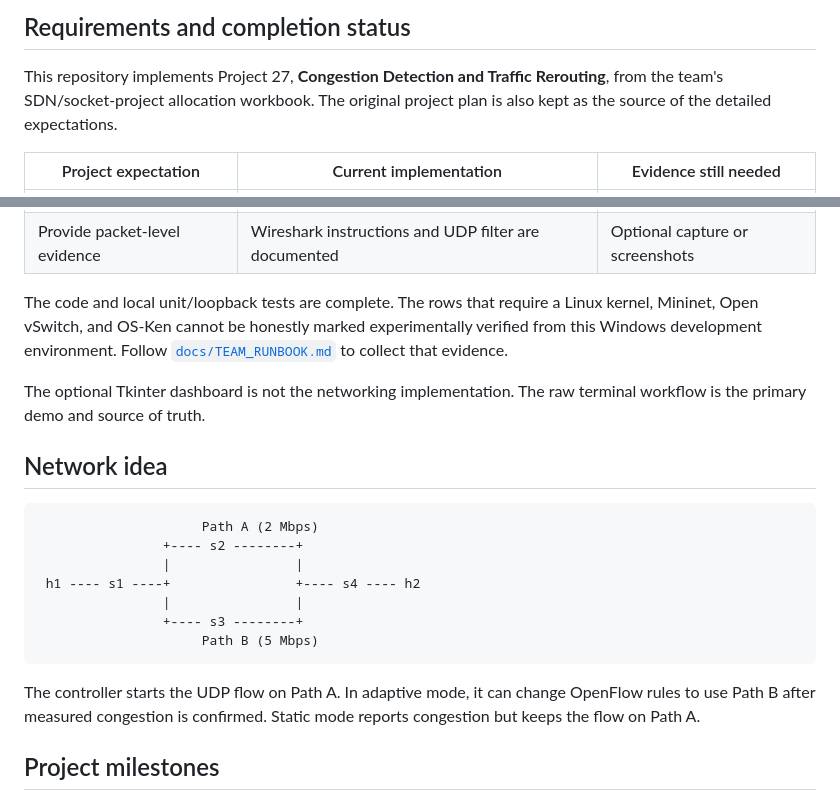
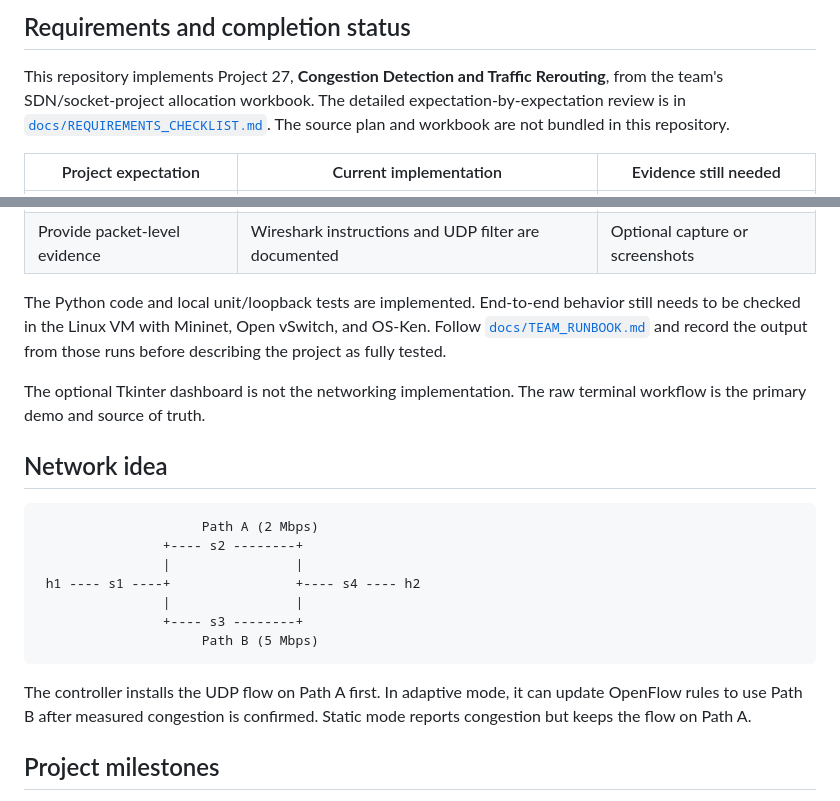
Before and after one commit to Vanshdev3/cn-congestion-aware-traffic-rerouting, a Markdown page: README.md, 2 parts joined by grey strips. Rendered like a GitHub page.

Commit message:
docs: clarify final testing status and project sources

````diff
--- a/README.md
+++ b/README.md
@@ -13,7 +13,9 @@ directly instead of relying on a graphical view.
 
 This repository implements Project 27, **Congestion Detection and Traffic
 Rerouting**, from the team's SDN/socket-project allocation workbook. The
-original project plan is also kept as the source of the detailed expectations.
+detailed expectation-by-expectation review is in
+[`docs/REQUIREMENTS_CHECKLIST.md`](docs/REQUIREMENTS_CHECKLIST.md). The source
+plan and workbook are not bundled in this repository.
 
 | Project expectation | Current implementation | Evidence still needed |
 |---|---|---|
@@ -28,10 +30,10 @@ original project plan is also kept as the source of the detailed expectations.
 | Repeat experiments cleanly | Reset restores Path A and clears measurement baselines | Repeat twice in the VM |
 | Provide packet-level evidence | Wireshark instructions and UDP filter are documented | Optional capture or screenshots |
 
-The code and local unit/loopback tests are complete. The rows that require a
-Linux kernel, Mininet, Open vSwitch, and OS-Ken cannot be honestly marked
-experimentally verified from this Windows development environment. Follow
-[`docs/TEAM_RUNBOOK.md`](docs/TEAM_RUNBOOK.md) to collect that evidence.
+The Python code and local unit/loopback tests are implemented. End-to-end
+behavior still needs to be checked in the Linux VM with Mininet, Open vSwitch,
+and OS-Ken. Follow [`docs/TEAM_RUNBOOK.md`](docs/TEAM_RUNBOOK.md) and record
+the output from those runs before describing the project as fully tested.
 
 The optional Tkinter dashboard is not the networking implementation. The raw
 terminal workflow is the primary demo and source of truth.
@@ -48,9 +50,9 @@ terminal workflow is the primary demo and source of truth.
                      Path B (5 Mbps)
 ```
 
-The controller starts the UDP flow on Path A. In adaptive mode, it can change
-OpenFlow rules to use Path B after measured congestion is confirmed. Static
-mode reports congestion but keeps the flow on Path A.
+The controller installs the UDP flow on Path A first. In adaptive mode, it
+can update OpenFlow rules to use Path B after measured congestion is confirmed.
+Static mode reports congestion but keeps the flow on Path A.
 
 ## Project milestones
 
````
